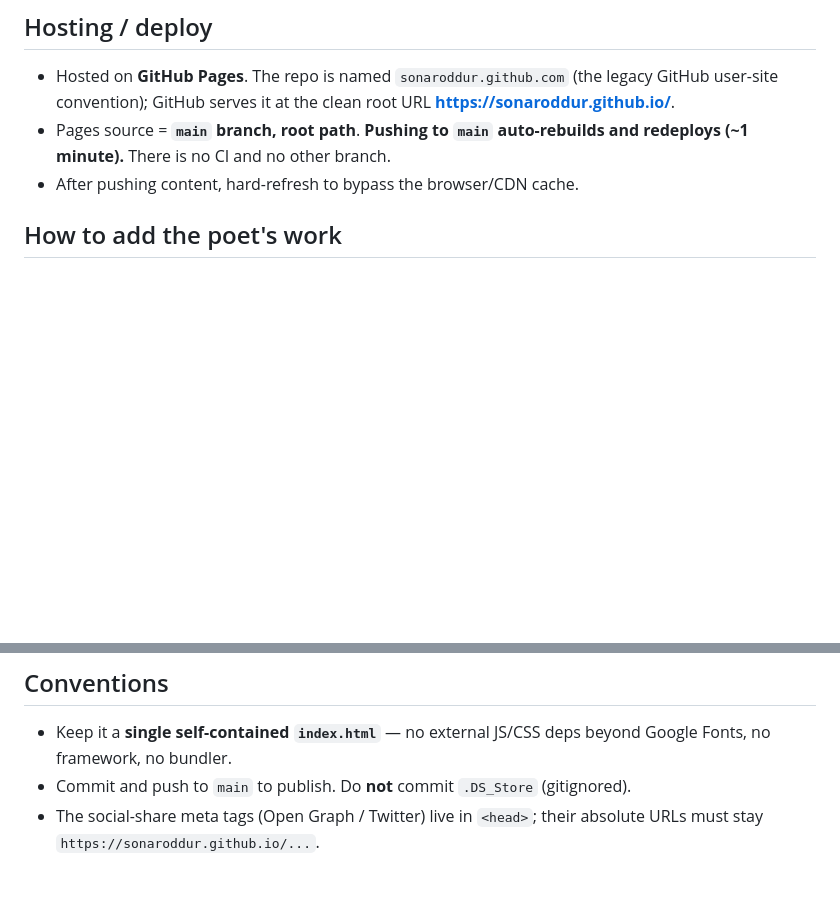
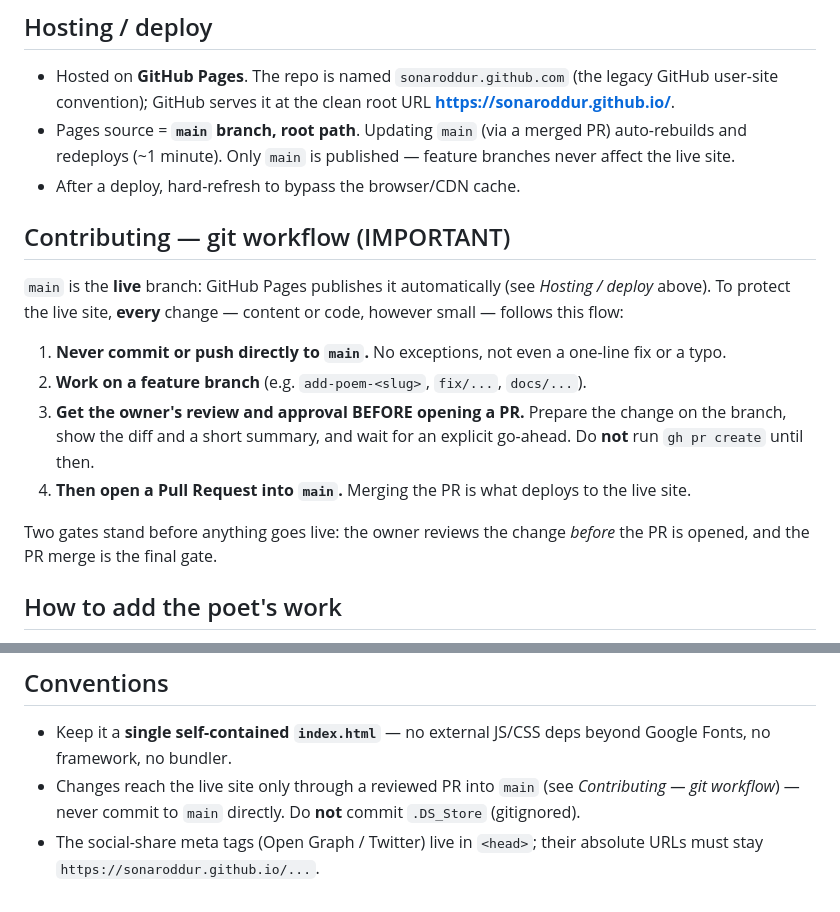
Before and after one commit to sonaroddur/sonaroddur.github.com, a Markdown page: CLAUDE.md, 2 parts joined by grey strips. Rendered like a GitHub page; blank space fills up the shorter version.

Commit message:
docs(CLAUDE.md): require reviewed PRs; forbid direct commits to main
Adds a "Contributing — git workflow" section: never commit or push directly
to main (the live GitHub Pages branch); work on a feature branch; get the
owner's review and approval BEFORE opening a PR; then open the PR. Also
reconciles the Hosting and Conventions sections, which previously instructed
pushing to main directly.

Co-Authored-By: Claude Opus 4.8 (1M context) <noreply@anthropic.com>

```diff
--- a/CLAUDE.md
+++ b/CLAUDE.md
@@ -31,9 +31,28 @@ personal/literary site, not an application.
 - Hosted on **GitHub Pages**. The repo is named `sonaroddur.github.com` (the
   legacy GitHub user-site convention); GitHub serves it at the clean root URL
   **https://sonaroddur.github.io/**.
-- Pages source = **`main` branch, root path**. **Pushing to `main` auto-rebuilds
-  and redeploys (~1 minute).** There is no CI and no other branch.
-- After pushing content, hard-refresh to bypass the browser/CDN cache.
+- Pages source = **`main` branch, root path**. Updating `main` (via a merged PR)
+  auto-rebuilds and redeploys (~1 minute). Only `main` is published — feature
+  branches never affect the live site.
+- After a deploy, hard-refresh to bypass the browser/CDN cache.
+
+## Contributing — git workflow (IMPORTANT)
+
+`main` is the **live** branch: GitHub Pages publishes it automatically (see
+*Hosting / deploy* above). To protect the live site, **every** change — content
+or code, however small — follows this flow:
+
+1. **Never commit or push directly to `main`.** No exceptions, not even a
+   one-line fix or a typo.
+2. **Work on a feature branch** (e.g. `add-poem-<slug>`, `fix/...`, `docs/...`).
+3. **Get the owner's review and approval BEFORE opening a PR.** Prepare the
+   change on the branch, show the diff and a short summary, and wait for an
+   explicit go-ahead. Do **not** run `gh pr create` until then.
+4. **Then open a Pull Request into `main`.** Merging the PR is what deploys to
+   the live site.
+
+Two gates stand before anything goes live: the owner reviews the change *before*
+the PR is opened, and the PR merge is the final gate.
 
 ## How to add the poet's work
 
@@ -73,6 +92,8 @@ example that shows the exact pattern to copy:
 
 - Keep it a **single self-contained `index.html`** — no external JS/CSS deps
   beyond Google Fonts, no framework, no bundler.
-- Commit and push to `main` to publish. Do **not** commit `.DS_Store` (gitignored).
+- Changes reach the live site only through a reviewed PR into `main` (see
+  *Contributing — git workflow*) — never commit to `main` directly. Do **not**
+  commit `.DS_Store` (gitignored).
 - The social-share meta tags (Open Graph / Twitter) live in `<head>`; their
   absolute URLs must stay `https://sonaroddur.github.io/...`.
```
